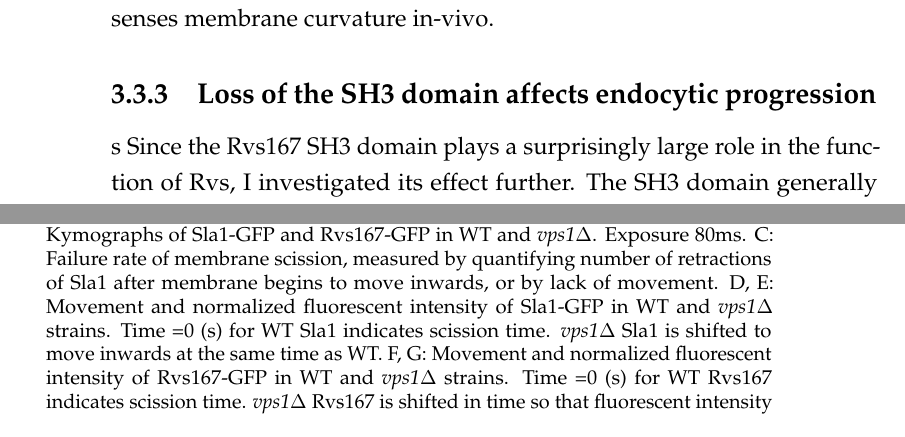
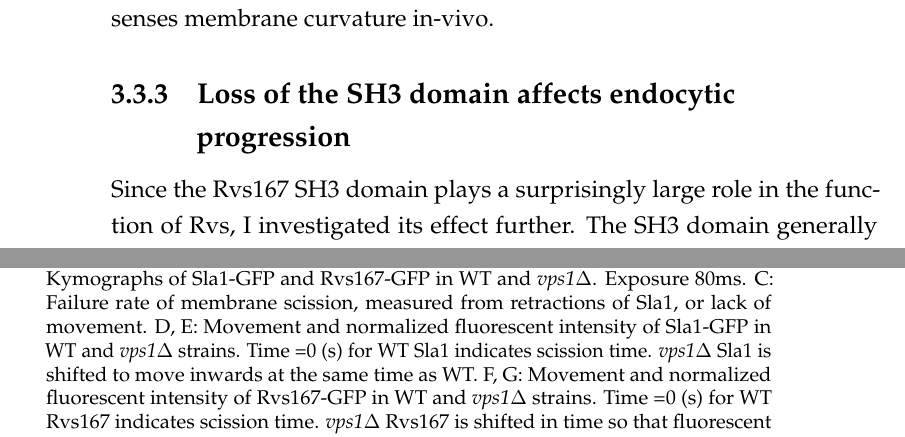
Before and after one commit to deepikaamenon/thesis_2021, a LaTeX thesis (main.tex, which reads Chapters/Results.tex): two parts of pages 47 and 50 of 61, joined at a grey line, cut so that both start at the same text. Compiled offline with pdfLaTeX.

Commit message:
txs auto checkin

```diff
--- a/Chapters/Results.tex
+++ b/Chapters/Results.tex
@@ -86,7 +86,7 @@ The Rvs complex, as has been discussed in section \ref{Ch:Intro}, influences eff
 	\vspace{5mm}
 Surprisingly, full-length Rvs is transiently localized to the plasma membrane in spite of the LatA treatment, suggesting that the SH3 domain is able to recruit Rvs to the plasma membrane. This recruitment occurs in the absence of a BAR-membrane interaction, since BAR-GFP localization is completely removed in LatA treated cells. Rvs167-GFP patches are transient, so an assembly-disassembly mechanism is mediated by the SH3 domain outside of its BAR domain interaction. Localization of Rvs161, which does not have an SH3 domain, is also removed by LatA treatment12, supporting the conclusion that the BAR domains of the Rvs complex senses membrane curvature in-vivo.
 
-	\subsection{Loss of the SH3 domain affects endocytic progression}s
+	\subsection{Loss of the SH3 domain affects endocytic\\ progression}
 Since the Rvs167 SH3 domain plays a surprisingly large role in the function of Rvs, I investigated its effect further. The SH3 domain generally mediates protein-protein interaction by binding to proline-rich sequences that contain a core PXXP motif13,14 (where X is any amino acid). These domains are ubiquitous in cellular interaction pathways, and several endocytic proteins have at least one SH3 domain, found to self-regulate activity, as well as to modulate local concentrations of protein. Although SH3 domains are abundant, they appear to have specific of binding partners. For the Rvs167 SH3 domain, neither the specific binding partner, nor its function in the scheme of endocytosis is known. From early work, the BAR domain is expected to act as the functional module of the Rvs proteins: most of the phenotypes of Rvs deletion can be compensated by expression of the BAR domain alone, although the SH3 domain is required in addition to the BAR domain for bipolar budding pattern15.
 
 	\vspace{5mm}
@@ -125,7 +125,7 @@ While the lifetimes of Rvs167 and BAR are similar, and Sla1 lifetime with and wi
 	\caption[Rvs localization in vps deletion]
 	{A: Dot spots of WT, Vps1-GFP, and \textit{vps1$\Delta$} cells at 30C and 37C.
 		B: Kymographs of Sla1-GFP and Rvs167-GFP in WT and \textit{vps1$\Delta$}. Exposure 80ms.
-		C: Failure rate of membrane scission, measured by quantifying number of retractions of Sla1 after membrane begins to move inwards, or by lack of movement.
+		C: Failure rate of membrane scission, measured from retractions of Sla1, or lack of movement.
 		D, E: Movement and normalized fluorescent intensity of Sla1-GFP in WT and \textit{vps1$\Delta$} strains. Time =0 (s) for WT Sla1 indicates scission time. \textit{vps1$\Delta$} Sla1  is shifted to move inwards at the same time as WT.
 		F, G: Movement and normalized fluorescent intensity of Rvs167-GFP in WT and \textit{vps1$\Delta$} strains. Time =0 (s) for WT Rvs167 indicates scission time. \textit{vps1$\Delta$} Rvs167 is shifted in time so that fluorescent intensity maxima is at time=0 (s).
 		\label{fig3_vpsdel}}
```
